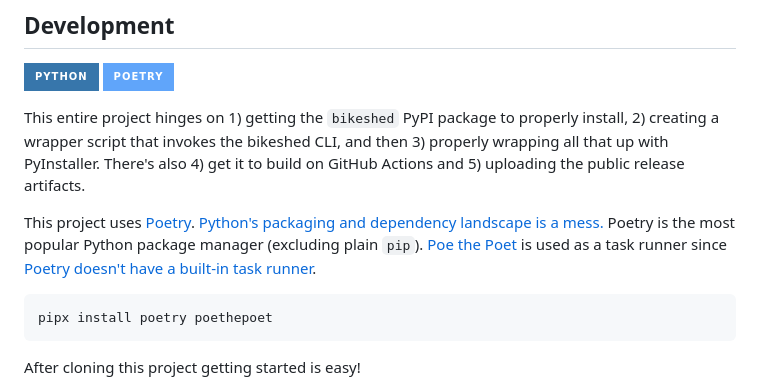
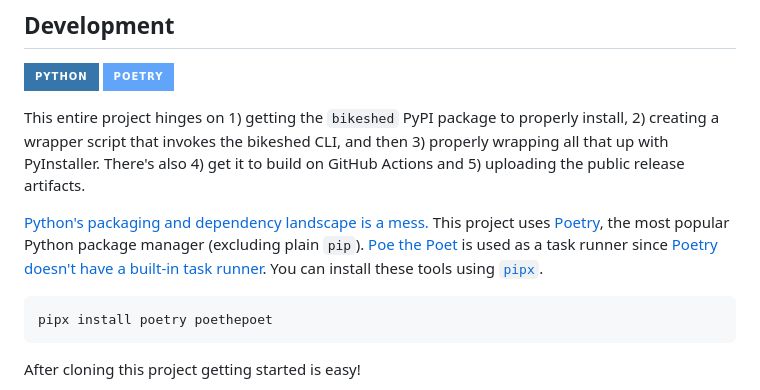
Before and after one commit to jcbhmr/bikeshed-builder, a Markdown page: README.md, the part around the change. Drawn GitHub-style; badges without logos.

````diff
--- a/README.md
+++ b/README.md
@@ -69,7 +69,7 @@ tar -xzvf *.tar.gz -C ~/.bikeshed
 
 This entire project hinges on 1) getting the `bikeshed` PyPI package to properly install, 2) creating a wrapper script that invokes the bikeshed CLI, and then 3) properly wrapping all that up with PyInstaller. There's also 4) get it to build on GitHub Actions and 5) uploading the public release artifacts.
 
-This project uses [Poetry](https://python-poetry.org/). [Python's packaging and dependency landscape is a mess.](https://chriswarrick.com/blog/2024/01/15/python-packaging-one-year-later/) Poetry is the most popular Python package manager (excluding plain `pip`). [Poe the Poet](https://poethepoet.natn.io/) is used as a task runner since [Poetry doesn't have a built-in task runner](https://github.com/python-poetry/poetry/issues/2496).
+[Python's packaging and dependency landscape is a mess.](https://chriswarrick.com/blog/2024/01/15/python-packaging-one-year-later/) This project uses [Poetry](https://python-poetry.org/), the most popular Python package manager (excluding plain `pip`). [Poe the Poet](https://poethepoet.natn.io/) is used as a task runner since [Poetry doesn't have a built-in task runner](https://github.com/python-poetry/poetry/issues/2496). You can install these tools using [`pipx`](https://github.com/pypa/pipx).
 
 ```sh
 pipx install poetry poethepoet
````
